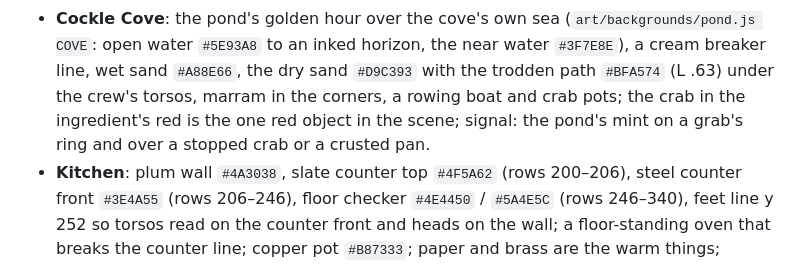
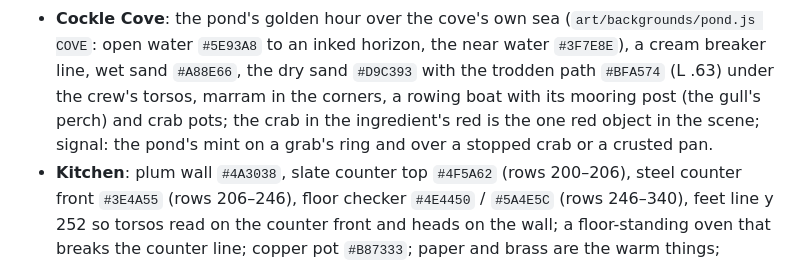
Before and after one commit to ssinnott/foodie-truck, a Markdown page: docs/ART_STYLE.md, the part around the change. Rendered like a GitHub page.

Commit message:
The cove's art line names the boat's mooring post, the gull's perch
Co-Authored-By: Claude Opus 5.5 <noreply@anthropic.com>
Claude-Session: https://claude.ai/code/session_01W8vD8XmWopmBP9CwJJBUVz

```diff
--- a/docs/ART_STYLE.md
+++ b/docs/ART_STYLE.md
@@ -188,7 +188,8 @@ the cab, the rest at the hatch) and inherit the bob; a `HONK!` stamp slams above
 - **Cockle Cove**: the pond's golden hour over the cove's own sea (`art/backgrounds/pond.js COVE`: open water
   `#5E93A8` to an inked horizon, the near water `#3F7E8E`), a cream breaker line, wet sand `#A88E66`, the dry sand
   `#D9C393` with the trodden path `#BFA574` (L .63) under the crew's torsos, marram in the corners, a rowing boat
-  and crab pots; the crab in the ingredient's red is the one red object in the scene; signal: the pond's mint on a
+  with its mooring post (the gull's perch) and crab pots; the crab in the ingredient's red is the one red object in
+  the scene; signal: the pond's mint on a
   grab's ring and over a stopped crab or a crusted pan.
 - **Kitchen**: plum wall `#4A3038`, slate counter top `#4F5A62` (rows 200–206), steel counter front `#3E4A55`
   (rows 206–246), floor checker `#4E4450` / `#5A4E5C` (rows 246–340), feet line y 252 so torsos read on the counter
```
